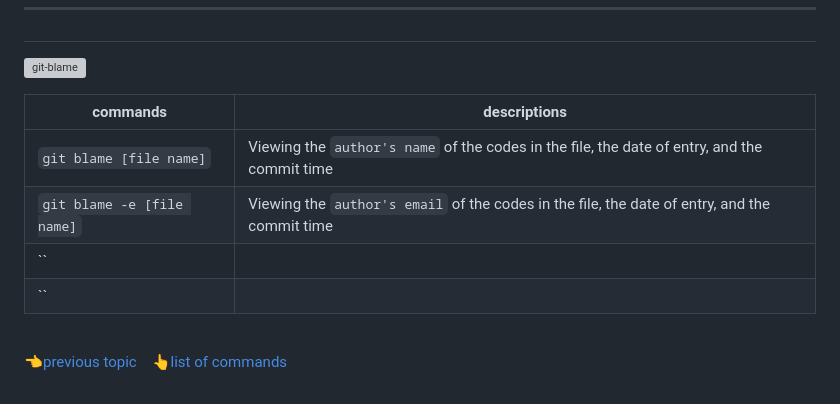
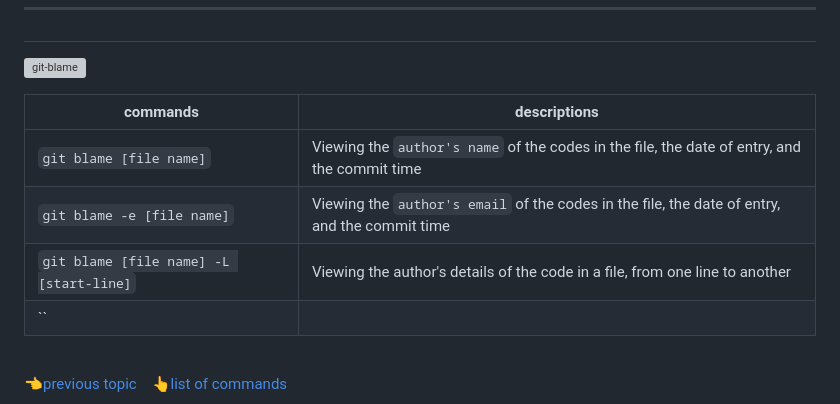
Before and after one commit to ahmad-mirzaei/git-commands-and-description, a Markdown page: README.md, the part around the change. Rendered like a GitHub page; grey boxes are pictures that could not be loaded.

Commit message:
git blame [file name] -L [start-line] for en version table

```diff
--- a/README.md
+++ b/README.md
@@ -150,7 +150,7 @@ _[Git](https://git-scm.com/doc) commands are stored in this directory along with
 |-----|-----|
 | `git blame [file name]` | Viewing the `author's name` of the codes in the file, the date of entry, and the commit time |
 | `git blame -e [file name]` | Viewing the `author's email` of the codes in the file, the date of entry, and the commit time |
-| `` |  |
+| `git blame [file name] -L [start-line]` | Viewing the author's details of the code in a file, from one line to another |
 | `` |  |
 <br />
 
```
